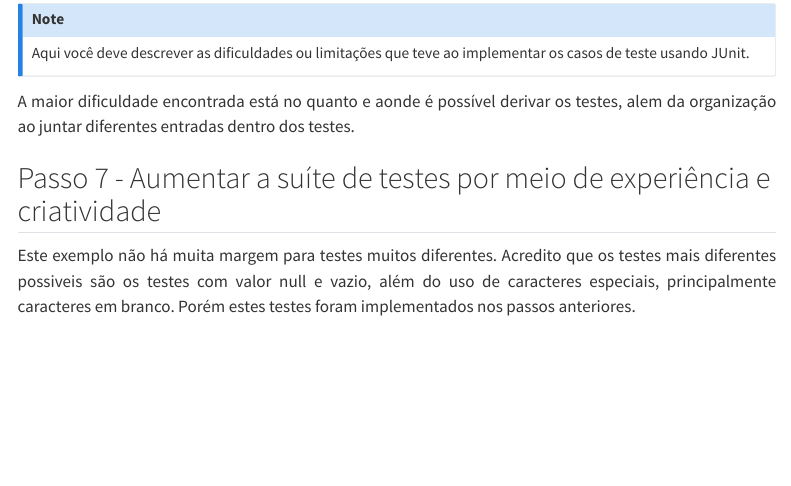
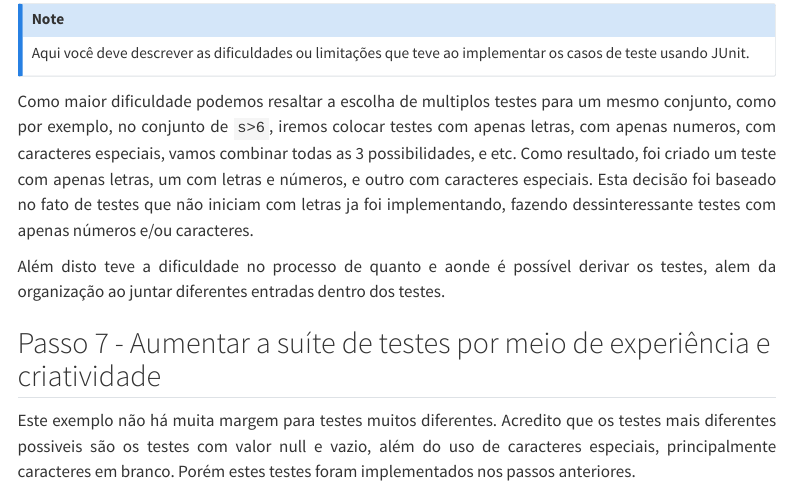
Before and after one commit to Vanakaus/TesteSoftware, a Quarto document (exercicio2/Relatorio.qmd): the page in a window 1100 px wide, from 2270 px down. Rendered offline with R 4.5, knitr and Pandoc in place of Quarto, with nearby package versions; menus at the side of the page are left out.

Commit message:
Ajuste no relatório

```diff
--- a/exercicio2/Relatorio.qmd
+++ b/exercicio2/Relatorio.qmd
@@ -93,7 +93,9 @@ Como dito anteriormente, este método não possui muitas combinações, as quais
 Aqui você deve descrever as dificuldades ou limitações que teve ao implementar os casos de teste usando JUnit.
 :::
 
-A maior dificuldade encontrada está no quanto e aonde é possível derivar os testes, alem da organização ao juntar diferentes entradas dentro dos testes.
+Como maior dificuldade podemos resaltar a escolha de multiplos testes para um mesmo conjunto, como por exemplo, no conjunto de ``s>6``, iremos colocar testes com apenas letras, com apenas numeros, com caracteres especiais, vamos combinar todas as 3 possibilidades, e etc. Como resultado, foi criado um teste com apenas letras, um com letras e números, e outro com caracteres especiais. Esta decisão foi baseado no fato de testes que não iniciam com letras ja foi implementando, fazendo dessinteressante testes com apenas números e/ou caracteres.
+
+Além disto teve a dificuldade no processo de quanto e aonde é possível derivar os testes, alem da organização ao juntar diferentes entradas dentro dos testes.
 
 ## Passo 7 - Aumentar a suíte de testes por meio de experiência e criatividade
 
```
